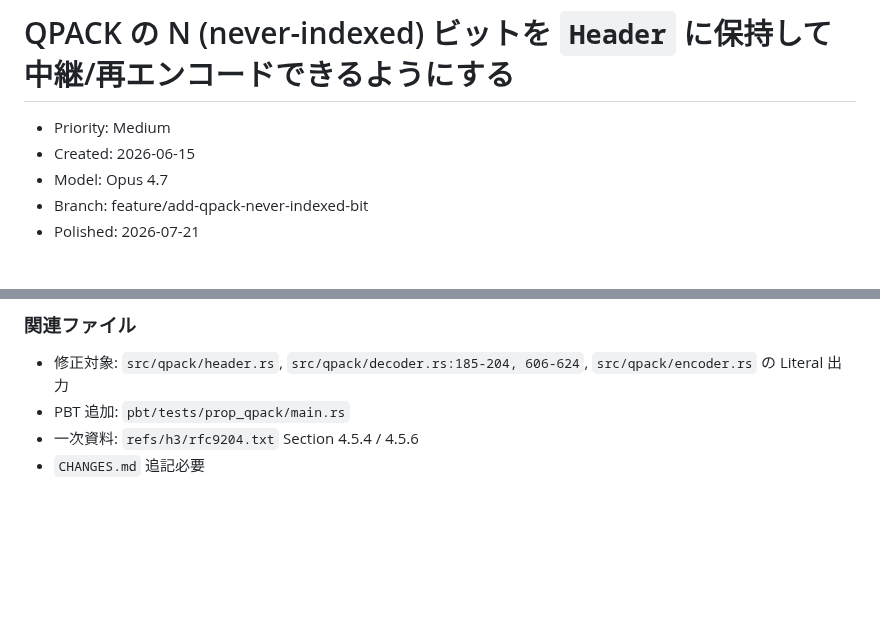
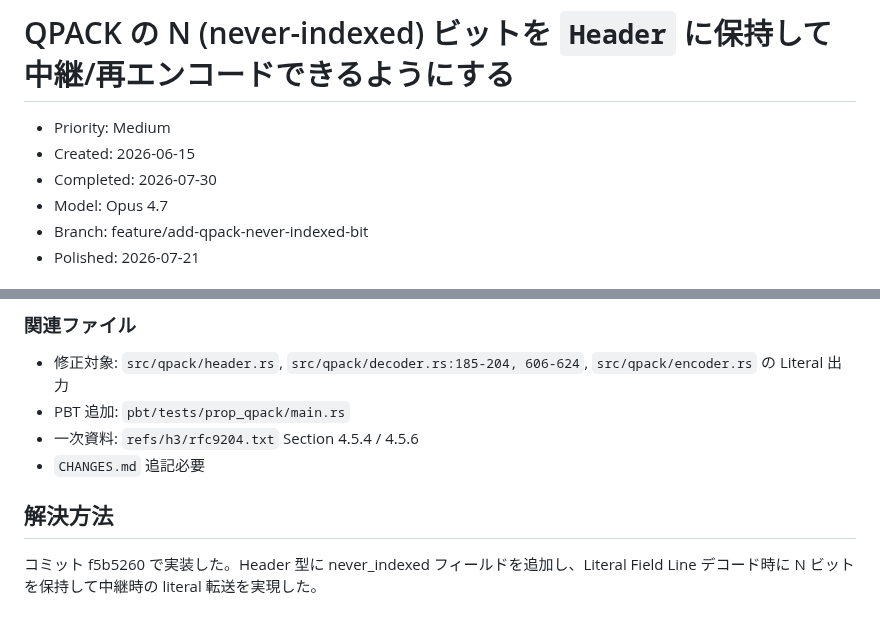
Before and after one commit to shiguredo/http3-rs, a Markdown page: issues/0119-add-qpack-never-indexed-bit.md, 2 parts joined by grey strips. Rendered like a GitHub page; blank space fills up the shorter version.

Commit message:
0119 解決方法を追記する

```diff
--- a/issues/0119-add-qpack-never-indexed-bit.md
+++ b/issues/0119-add-qpack-never-indexed-bit.md
@@ -2,6 +2,7 @@
 
 - Priority: Medium
 - Created: 2026-06-15
+- Completed: 2026-07-30
 - Model: Opus 4.7
 - Branch: feature/add-qpack-never-indexed-bit
 - Polished: 2026-07-21
@@ -72,3 +73,7 @@ impl Header {
 - PBT 追加: `pbt/tests/prop_qpack/main.rs`
 - 一次資料: `refs/h3/rfc9204.txt` Section 4.5.4 / 4.5.6
 - `CHANGES.md` 追記必要
+
+## 解決方法
+
+コミット f5b5260 で実装した。Header 型に never_indexed フィールドを追加し、Literal Field Line デコード時に N ビットを保持して中継時の literal 転送を実現した。
```
